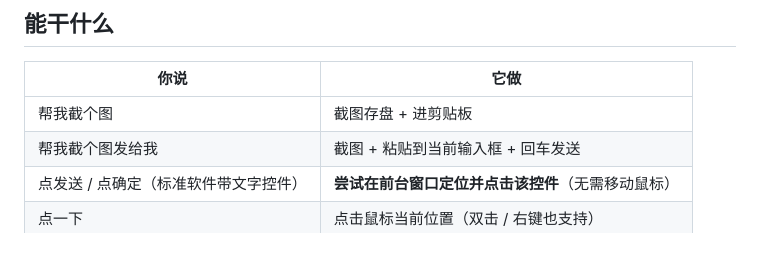
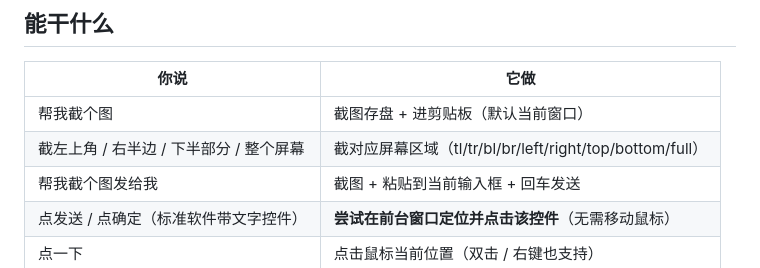
Before and after one commit to wangsuizhi012-bot/voice-mindwit, a Markdown page: README.md, the part around the change. Rendered like a GitHub page.

Commit message:
docs: README 补区域截图说明

```diff
--- a/README.md
+++ b/README.md
@@ -12,7 +12,8 @@
 
 | 你说 | 它做 |
 |---|---|
-| 帮我截个图 | 截图存盘 + 进剪贴板 |
+| 帮我截个图 | 截图存盘 + 进剪贴板（默认当前窗口） |
+| 截左上角 / 右半边 / 下半部分 / 整个屏幕 | 截对应屏幕区域（tl/tr/bl/br/left/right/top/bottom/full） |
 | 帮我截个图发给我 | 截图 + 粘贴到当前输入框 + 回车发送 |
 | 点发送 / 点确定（标准软件带文字控件） | **尝试在前台窗口定位并点击该控件**（无需移动鼠标） |
 | 点一下 | 点击鼠标当前位置（双击 / 右键也支持） |
```
